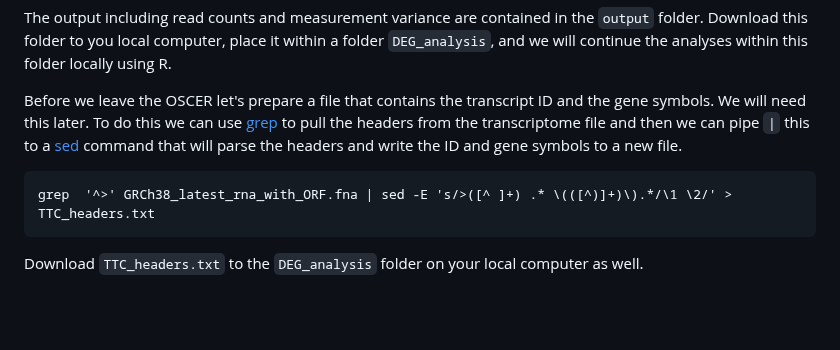
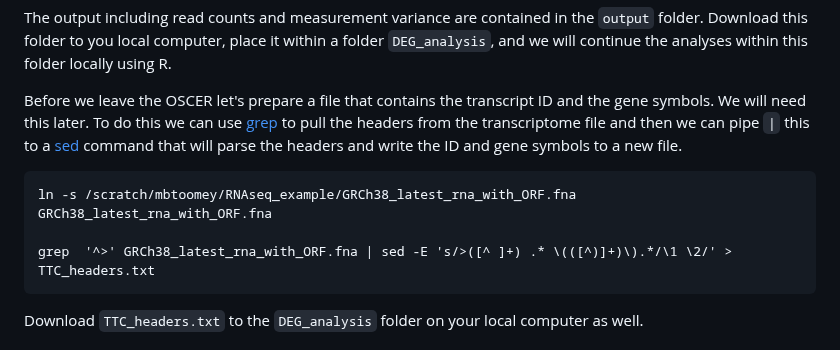
Before and after one commit to mbtoomey/genome_biology_FA24, a Markdown page: Lessons/RNAseq.md, the part around the change. Drawn GitHub-style; blank space fills up the shorter version.

Commit message:
Update RNAseq.md
symbolic link to ref transcriptome

````diff
--- a/Lessons/RNAseq.md
+++ b/Lessons/RNAseq.md
@@ -177,6 +177,8 @@ The output including read counts and measurement variance are contained in the `
 Before we leave the OSCER let's prepare a file that contains the transcript ID and the gene symbols. We will need this later. To do this we can use [grep](https://www.gnu.org/software/grep/manual/grep.html) to pull the headers from the transcriptome file and then we can pipe   `|` this to a [sed](https://www.gnu.org/software/sed/manual/sed.html) command that will parse the headers and write the ID and gene symbols to a new file.
 
 ```
+ln -s /scratch/mbtoomey/RNAseq_example/GRCh38_latest_rna_with_ORF.fna GRCh38_latest_rna_with_ORF.fna
+
 grep  '^>' GRCh38_latest_rna_with_ORF.fna | sed -E 's/>([^ ]+) .* \(([^)]+)\).*/\1 \2/' > TTC_headers.txt
 ```
 Download `TTC_headers.txt` to the `DEG_analysis` folder on your local computer as well.
````
